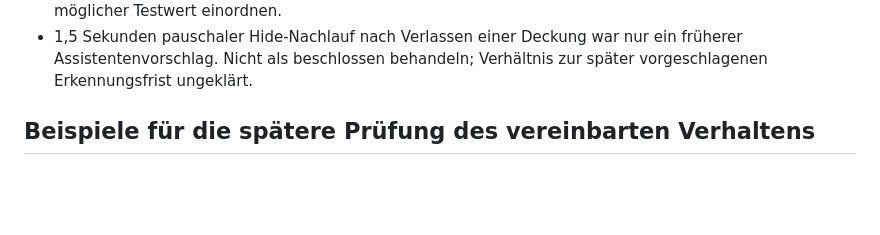
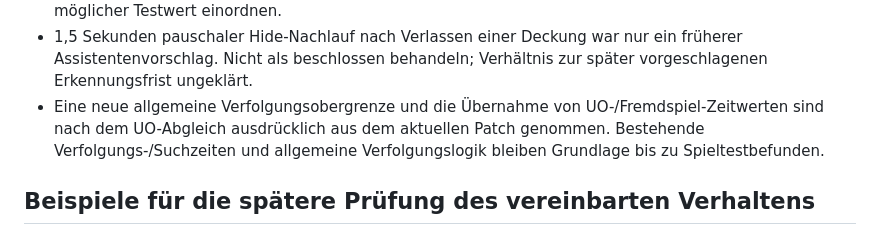
Before and after one commit to fabitiko93-cmd/Game-Test, a Markdown page: DESIGN_PLAN.md, the part around one of its changes. GitHub-like rendering; blank space fills up the shorter version.

```diff
--- a/DESIGN_PLAN.md
+++ b/DESIGN_PLAN.md
@@ -178,6 +191,9 @@ Wünsche bei Erweiterungen verloren gehen; Dokumentationsbehauptungen ersetzen k
 - 1,5 Sekunden pauschaler Hide-Nachlauf nach Verlassen einer Deckung war nur ein früherer
   Assistentenvorschlag. Nicht als beschlossen behandeln; Verhältnis zur später vorgeschlagenen
   Erkennungsfrist ungeklärt.
+- Eine neue allgemeine Verfolgungsobergrenze und die Übernahme von UO-/Fremdspiel-Zeitwerten
+  sind nach dem UO-Abgleich ausdrücklich aus dem aktuellen Patch genommen. Bestehende
+  Verfolgungs-/Suchzeiten und allgemeine Verfolgungslogik bleiben Grundlage bis zu Spieltestbefunden.
 
 ## Beispiele für die spätere Prüfung des vereinbarten Verhaltens
 
```
Also changed, not shown: other parts of DESIGN_PLAN.md (+31 -10 lines).
